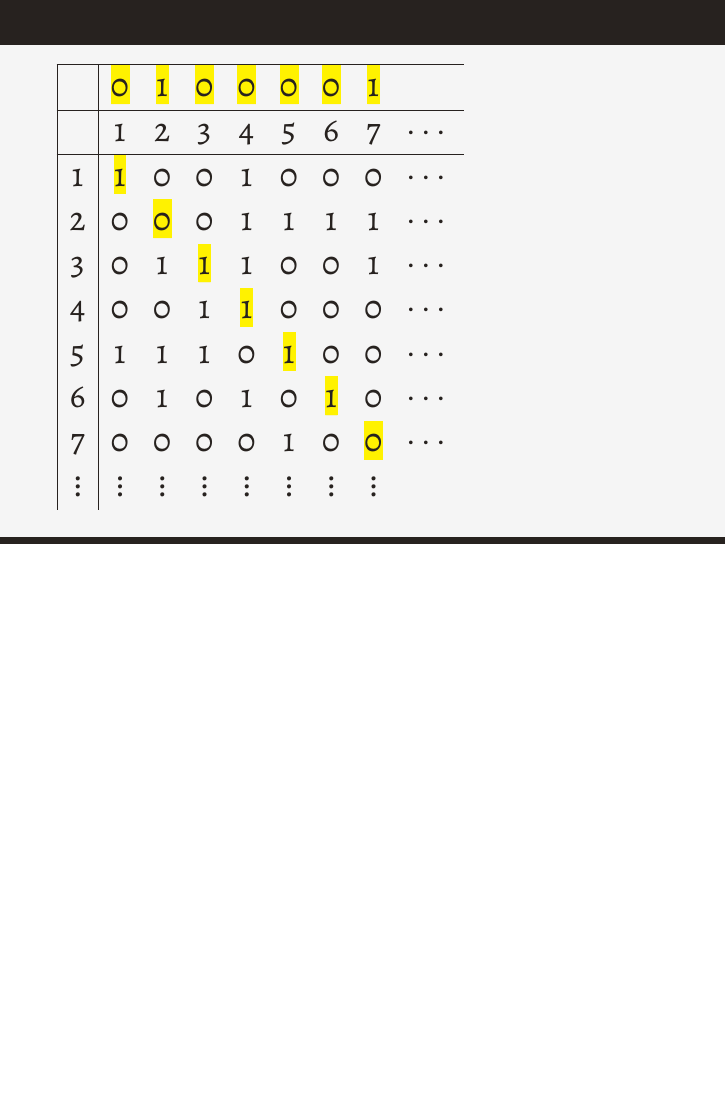
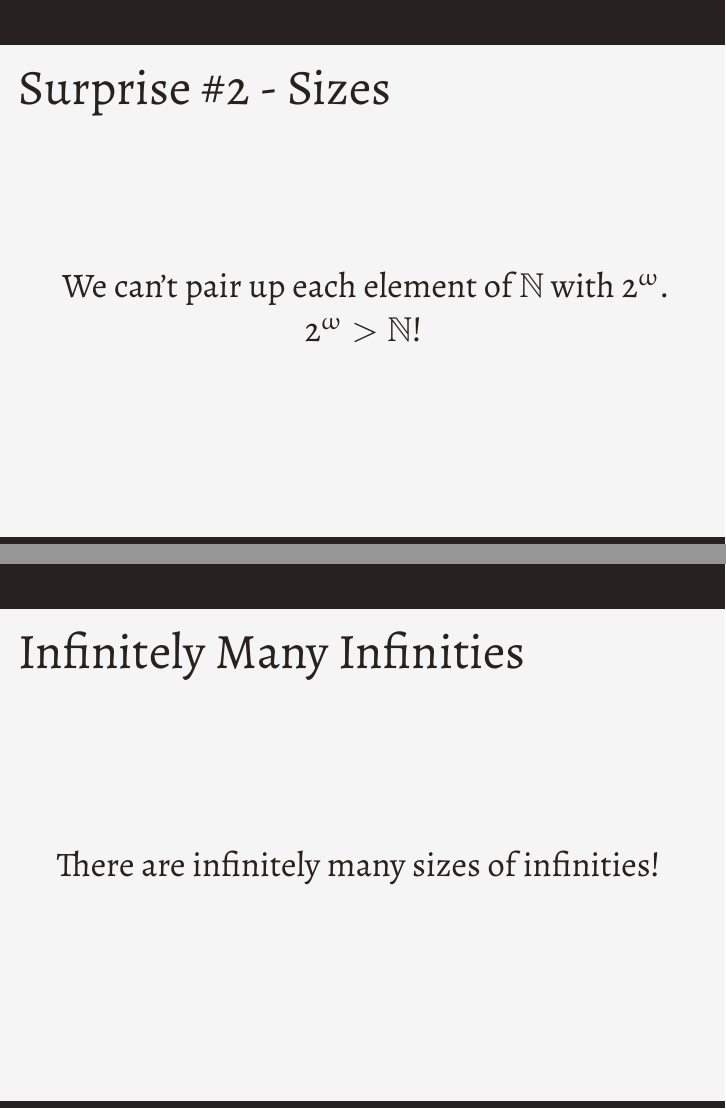
Before and after one commit to isaacvando/InfinityAndBeyond, LaTeX slides (main.tex): page 62 of 62 before the commit and pages 64 and 65 of 72 after it, the two joined at a grey line, the shorter picture padded with empty space. The pictures show the PDF file main.pdf that the author committed with the source.

Commit message:
rough draft

```diff
--- a/main.tex
+++ b/main.tex
@@ -418,3 +408,30 @@
     7 & 0 & 0 & 0 & 0 & 1 & 0 & \hl 0 & $\cdots$\\
     $\vdots$ & $\vdots$ & $\vdots$ & $\vdots$ & $\vdots$ & $\vdots$ & $\vdots$ & $\vdots$ & \\
   \end{tabular}
+\end{frame}
+
+\begin{frame}{Surprise \#2 - Sizes}
+  \centering
+  We can't pair up each element of $\N$ with $2^\omega$.\\ \pause
+  $2^\omega > \N$!
+\end{frame}
+
+\begin{frame}{Infinitely Many Infinities}
+  There are infinitely many sizes of infinities!
+\end{frame}
+
+\begin{frame}{Infinitely Many Infinities}
+  $\mathcal{P}(S) = \{ \text{all subsets of } S \}$ \\ \pause
+  $\mathcal{P}(\{1,2,3\}) = \{\{\}, \{1\}, \{2\}, \{3\}, \{1,2\}, \{1,3\}, \{2,3\}, \{1,2,3\}\}$
+\end{frame}
+
+\begin{frame}{Infinitely Many Infinities}
+  \small
+  $\N < \mathcal{P}(\N) < \mathcal{P}(\mathcal{P}(\N)) < \mathcal{P}(\mathcal{P}(\mathcal{P}(\N))) < \cdots$ \pause \\
+  $\aleph_0 < \aleph_1 < \aleph_2 < \aleph_3 < \cdots $
+\end{frame}
+
+\begin{frame}{Infinitely Many Infinities}
+  It keeps on going! \pause \\
+  $\aleph_\omega$
+\end{frame}
```
Also changed, not shown: main.pdf, main.tex (35 more changed lines).
